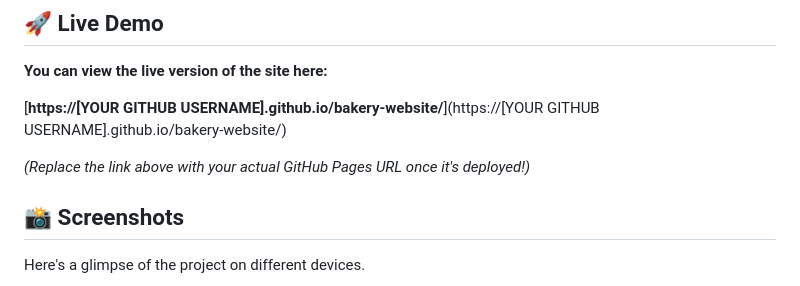
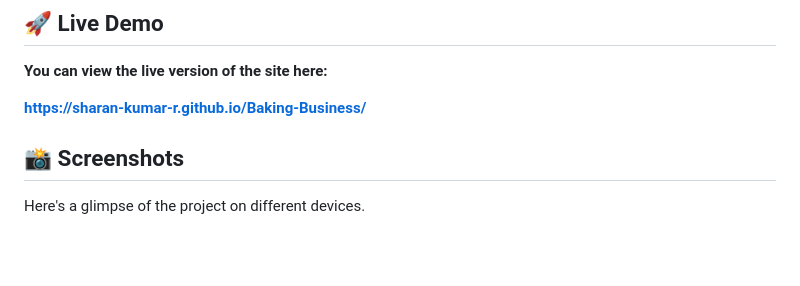
Before and after one commit to Sharan-Kumar-R/Baking-Business, a Markdown page: README.md, the part around the change. GitHub-like rendering; blank space fills up the shorter version.

```diff
--- a/README.md
+++ b/README.md
@@ -8,9 +8,7 @@ This is a fully responsive, single-page landing page for a fictional bakery, "Br
 
 **You can view the live version of the site here:**
 
-[**https://[YOUR GITHUB USERNAME].github.io/bakery-website/**](https://[YOUR GITHUB USERNAME].github.io/bakery-website/)
-
-_(Replace the link above with your actual GitHub Pages URL once it's deployed!)_
+[**https://sharan-kumar-r.github.io/Baking-Business/**](https://sharan-kumar-r.github.io/Baking-Business/)
 
 ## 📸 Screenshots
 
```
